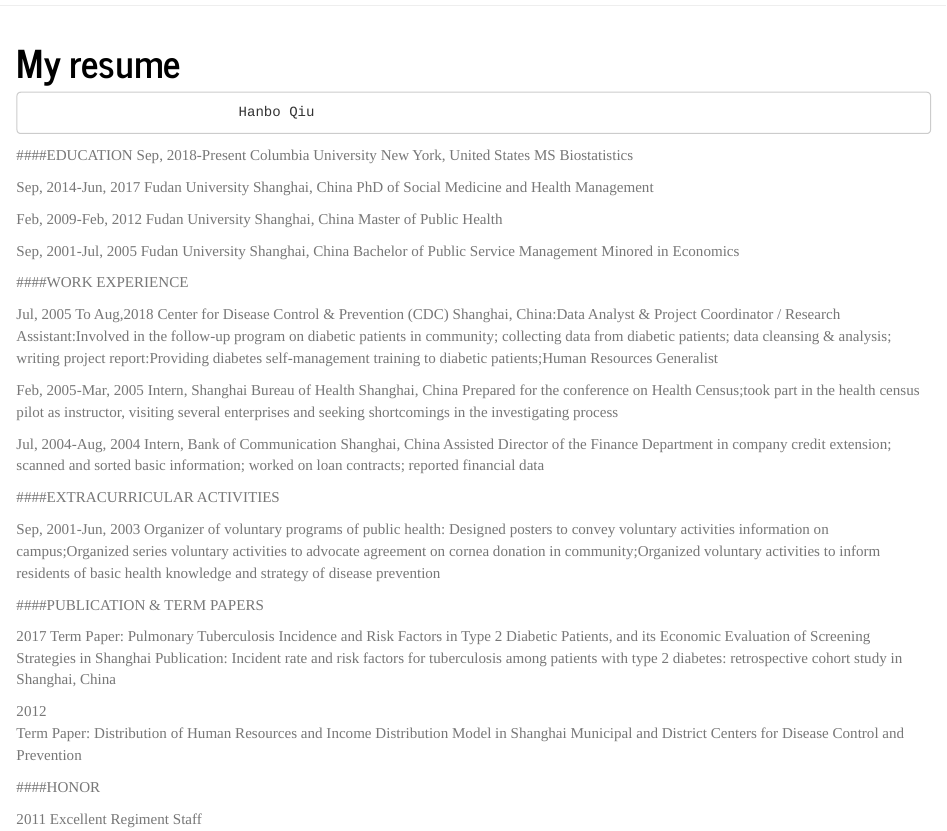
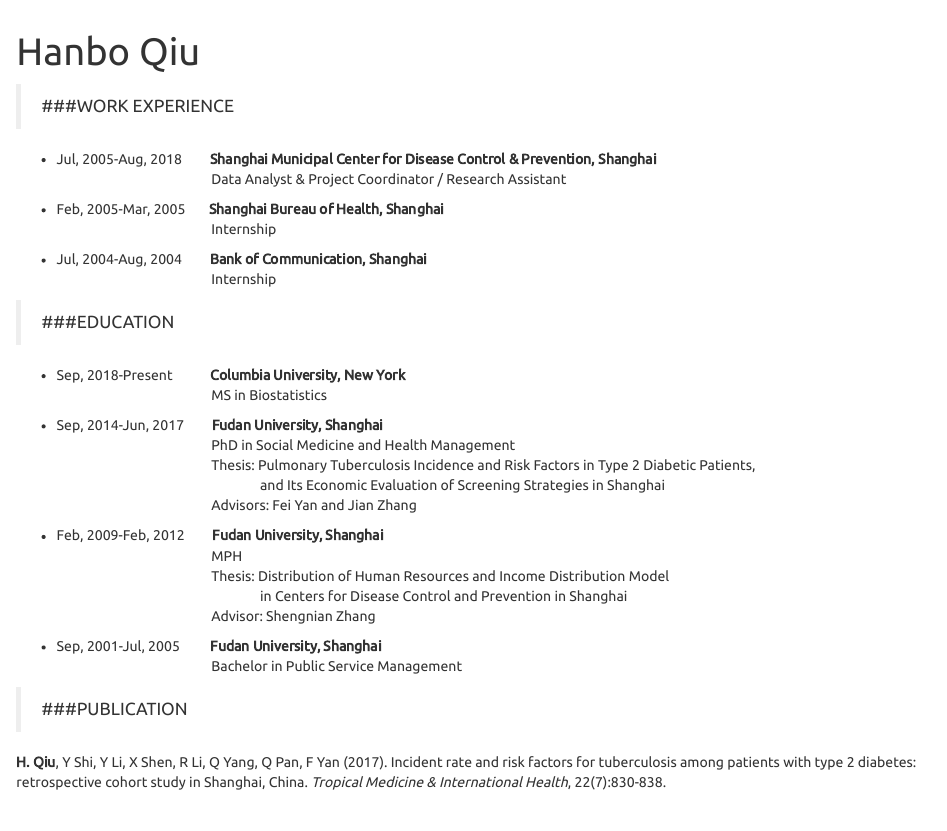
Before and after one commit to regina0213/github.io, an R Markdown document (about.Rmd): the page in a window 1100 px wide, from 60 px down before the commit and from 50 px down after it, so that both start at the same text. Rendered offline with R 4.5, knitr and Pandoc, with nearby package versions.

Commit message:
revision of my website

```diff
--- a/_site.yml
+++ b/_site.yml
@@ -13,4 +13,4 @@
       href: dashboard_template.html
 output:
   html_document:
-    theme: journal
+    theme: united
--- a/about.Rmd
+++ b/about.Rmd
@@ -1,50 +1,39 @@
 ---
-title: "My resume"
+title: "Hanbo Qiu"
 ---
 
-                             Hanbo Qiu
+>###WORK EXPERIENCE
+
+* Jul, 2005-Aug, 2018　　**Shanghai Municipal Center for Disease Control & Prevention, Shanghai**
+　　　　　　　　　　　Data Analyst & Project Coordinator / Research Assistant
+
+* Feb, 2005-Mar, 2005　&nbsp;&nbsp;&nbsp;**Shanghai Bureau of Health, Shanghai**
+　　　　　　　　　　　Internship
+
+* Jul, 2004-Aug, 2004　　**Bank of Communication, Shanghai**
+　　　　　　　　　　　Internship
+
+>###EDUCATION
+
+* Sep, 2018-Present &nbsp;&nbsp;　　**Columbia University, New York**
+　　　　　　　　　　　MS in Biostatistics
+
+* Sep, 2014-Jun, 2017　　**Fudan University, Shanghai**
+　　　　　　　　　　　PhD in Social Medicine and Health Management
+　　　　　　　　　　　Thesis: Pulmonary Tuberculosis Incidence and Risk Factors in Type 2 Diabetic Patients,
+　　　　　　　　　　　　　　&nbsp;&nbsp;and Its Economic Evaluation of Screening Strategies in Shanghai
+　　　　　　　　　　　Advisors: Fei Yan and Jian Zhang
 
 
-####EDUCATION
-Sep, 2018-Present     Columbia University    New York, United States MS Biostatistics
+* Feb, 2009-Feb, 2012　　**Fudan University, Shanghai**
+　　　　　　　　　　　MPH
+　　　　　　　　　　　Thesis: Distribution of Human Resources and Income Distribution Model
+　　　　　　　　　　　　　　&nbsp;&nbsp;in Centers for Disease Control and Prevention in Shanghai
+　　　　　　　　　　　Advisor: Shengnian Zhang
 
-Sep, 2014-Jun, 2017	Fudan University       Shanghai, China
-PhD of Social Medicine and Health Management
+* Sep, 2001-Jul, 2005　　&thinsp;**Fudan University, Shanghai**
+　　　　　　　　　　　Bachelor in Public Service Management
 
-Feb, 2009-Feb, 2012	Fudan University       Shanghai, China
-Master of Public Health
+>###PUBLICATION
 
-Sep, 2001-Jul, 2005	Fudan University       Shanghai, China
-Bachelor of Public Service Management
-Minored in Economics
-
-
-####WORK EXPERIENCE
-
-Jul, 2005 To Aug,2018	Center for Disease Control & Prevention (CDC) Shanghai, China:Data Analyst & Project Coordinator / Research Assistant:Involved in the follow-up program on diabetic patients in community; collecting data from diabetic patients; data cleansing & analysis; writing project report:Providing diabetes self-management training to diabetic patients;Human Resources Generalist
-
-Feb, 2005-Mar, 2005	Intern, Shanghai Bureau of Health Shanghai, China
-Prepared for the conference on Health Census;took part in the health census pilot as instructor, visiting several enterprises and seeking shortcomings in the investigating process
-
-Jul, 2004-Aug, 2004	Intern, Bank of Communication Shanghai, China
-Assisted Director of the Finance Department in company credit extension; scanned and sorted basic information; worked on loan contracts; reported financial data
-
-
-####EXTRACURRICULAR ACTIVITIES
-
-Sep, 2001-Jun, 2003
-Organizer of voluntary programs of public health: Designed posters to convey voluntary activities information on campus;Organized series voluntary activities to advocate agreement on cornea donation in community;Organized voluntary activities to inform residents of basic health knowledge and strategy of disease prevention
-
-
-####PUBLICATION & TERM PAPERS
-
-2017
-Term Paper: Pulmonary Tuberculosis Incidence and Risk Factors in Type 2 Diabetic Patients, and its Economic Evaluation of Screening Strategies in Shanghai
-Publication: Incident rate and risk factors for tuberculosis among patients with type 2 diabetes: retrospective cohort study in Shanghai, China
-
-2012
-Term Paper: Distribution of Human Resources and Income Distribution Model in Shanghai Municipal and District Centers for Disease Control and Prevention
-
-####HONOR
-
-2011	Excellent Regiment Staff
+**H. Qiu**, Y Shi, Y Li, X Shen, R Li, Q Yang, Q Pan, F Yan (2017). Incident rate and risk factors for tuberculosis among patients with type 2 diabetes: retrospective cohort study in Shanghai, China. *Tropical Medicine & International Health*, 22(7):830-838.
```
Also changed, not shown: dashboard_template.Rmd (+13 -13 lines), README.html, about.html, dashboard_template.html, index.html.
